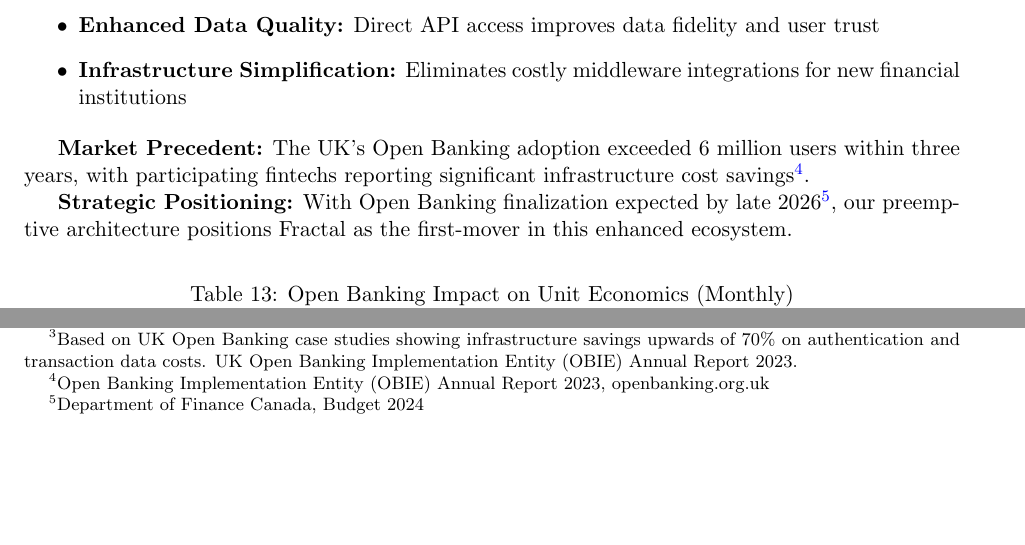
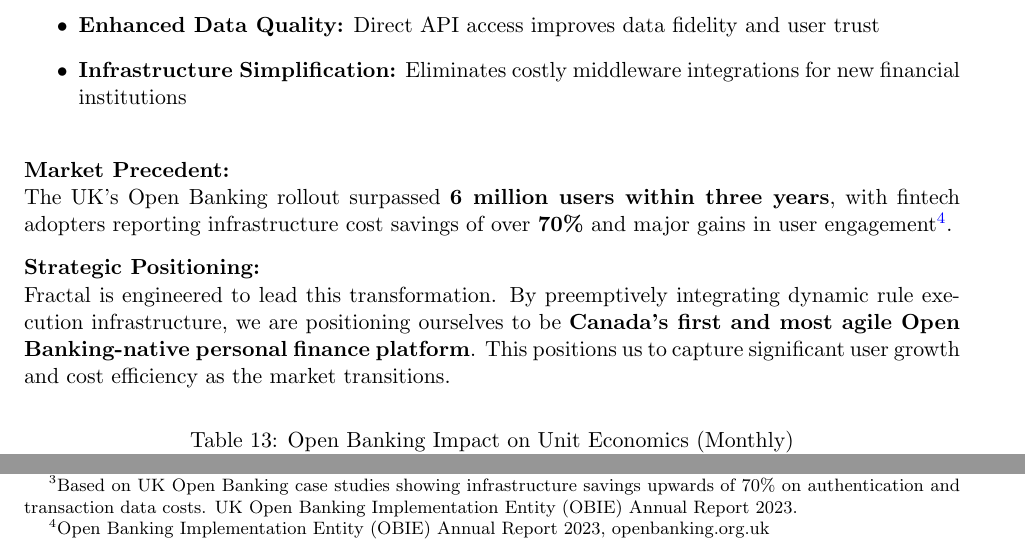
Before and after one commit to Shrey-Varma/fractal-finance, a LaTeX document (Report/investment_report.tex): two parts of page 11 of 14, joined at a grey line, cut so that both start at the same text, the shorter picture padded with empty space. Compiled offline with pdfLaTeX.

Commit message:
Market Strategy and Strategic positioning for open banking

```diff
--- a/Report/investment_report.tex
+++ b/Report/investment_report.tex
@@ -503,9 +503,13 @@ Canada's upcoming Open Banking framework presents a significant profitability ca
 \item \textbf{Infrastructure Simplification:} Eliminates costly middleware integrations for new financial institutions
 \end{itemize}
 
-\textbf{Market Precedent:} The UK's Open Banking adoption exceeded 6 million users within three years, with participating fintechs reporting significant infrastructure cost savings\footnote{Open Banking Implementation Entity (OBIE) Annual Report 2023, openbanking.org.uk}.
+\vspace{1em}
+\noindent\textbf{Market Precedent:} \\
+The UK's Open Banking rollout surpassed \textbf{6 million users within three years}, with fintech adopters reporting infrastructure cost savings of over \textbf{70\%} and major gains in user engagement\footnote{Open Banking Implementation Entity (OBIE) Annual Report 2023, openbanking.org.uk}.
 
-\textbf{Strategic Positioning:} With Open Banking finalization expected by late 2026\footnote{Department of Finance Canada, Budget 2024}, our preemptive architecture positions Fractal as the first-mover in this enhanced ecosystem.
+\vspace{0.75em}
+\noindent\textbf{Strategic Positioning:} \\
+Fractal is engineered to lead this transformation. By preemptively integrating dynamic rule execution infrastructure, we are positioning ourselves to be \textbf{Canada’s first and most agile Open Banking-native personal finance platform}. This positions us to capture significant user growth and cost efficiency as the market transitions.
 
 \begin{table}[h]
 \centering
```
